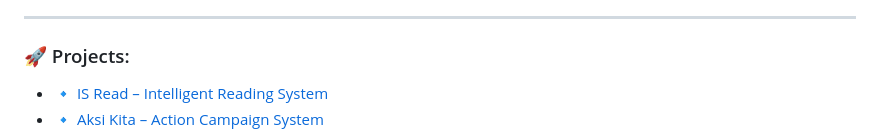
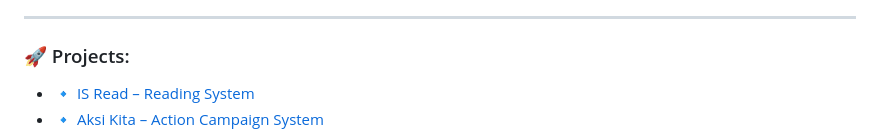
Before and after one commit to Silhi/silhi, a Markdown page: README.md, the part around the change printed below. GitHub-like rendering.

```diff
--- a/README.md
+++ b/README.md
@@ -17,5 +17,5 @@
 ---
 
 ### 🚀 Projects:
-- 🔹 [IS Read – Intelligent Reading System](https://github.com/Silhi/ISRead)
+- 🔹 [IS Read – Reading System](https://github.com/Silhi/ISRead)
 - 🔹 [Aksi Kita – Action Campaign System](https://github.com/Silhi/Aksi-Kita-Project)
```
Also changed, not shown: other parts of README.md (+1 -0 lines).
